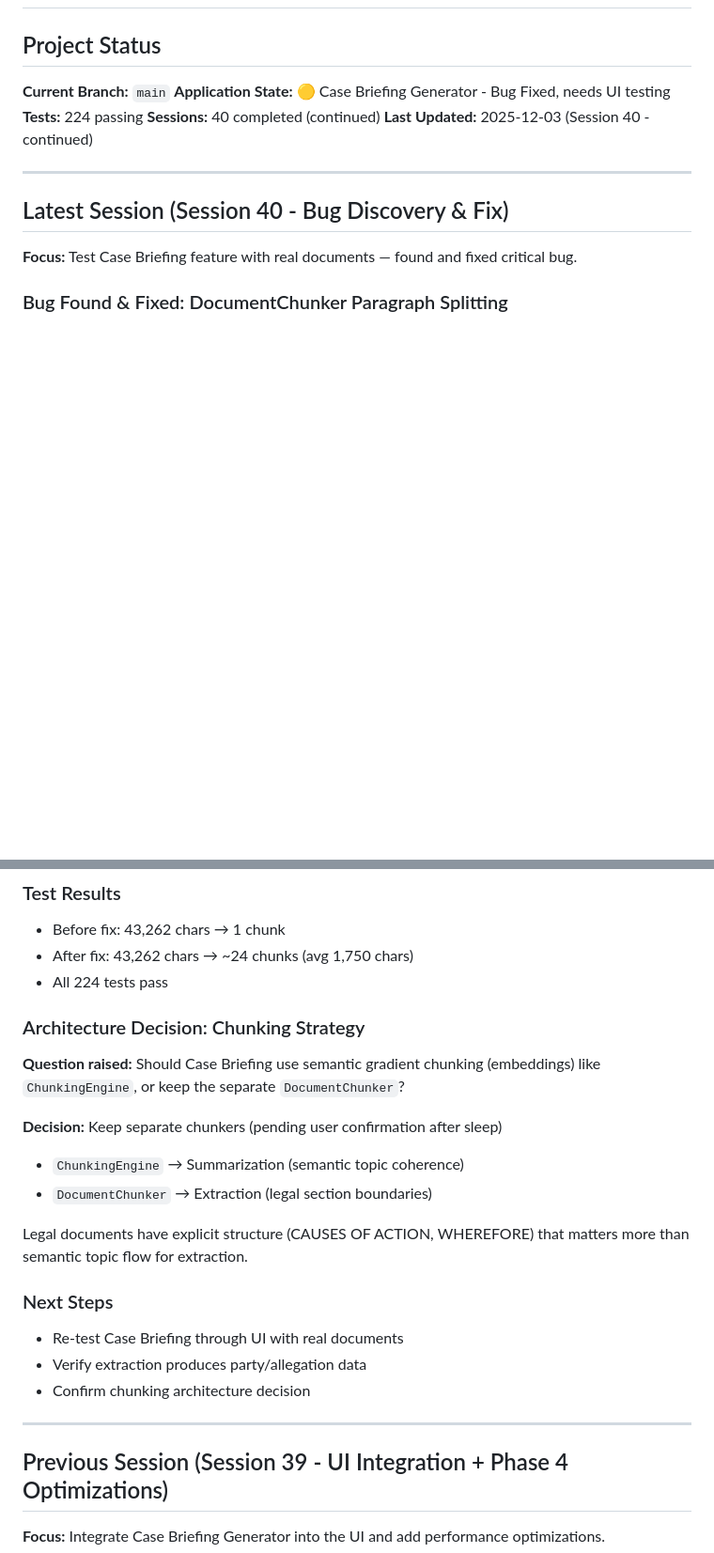
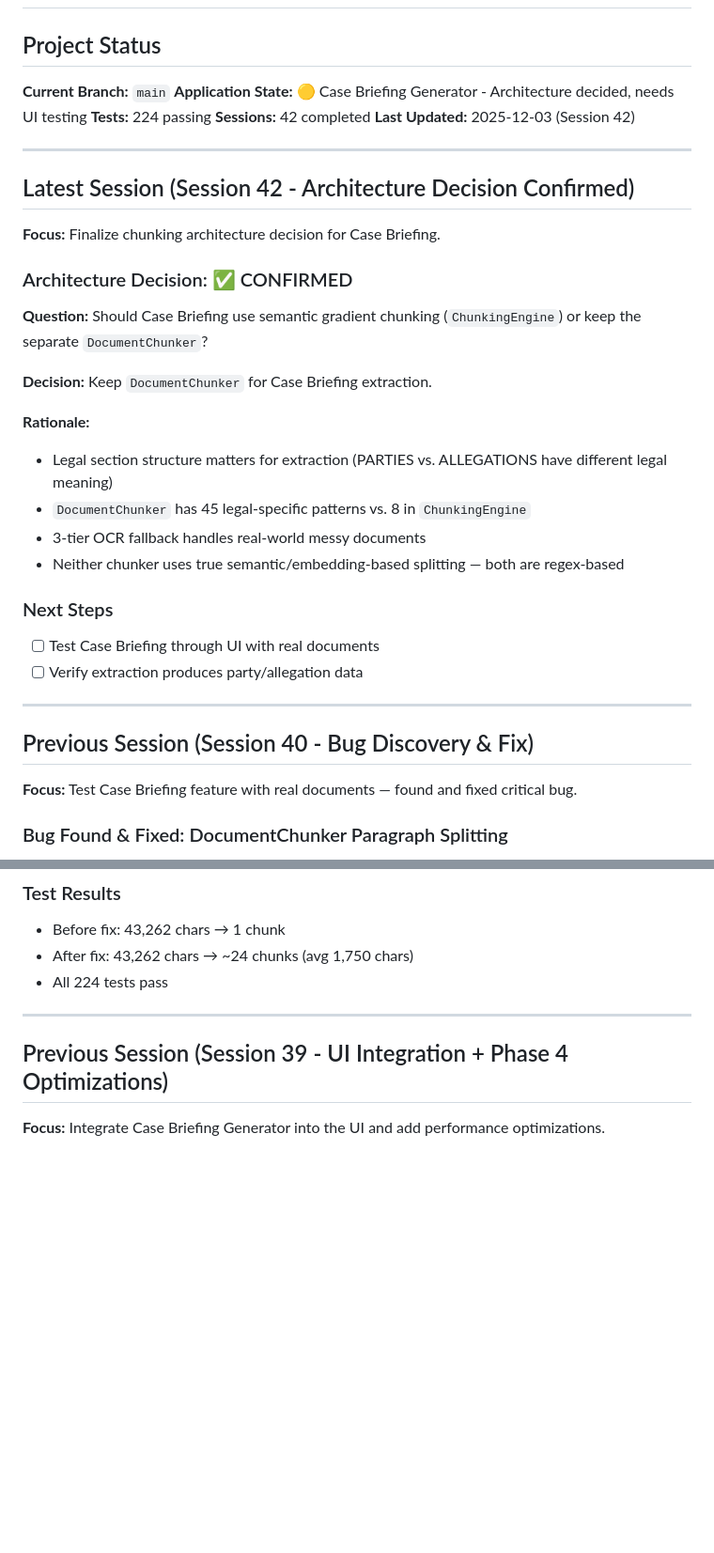
Before and after one commit to nono638/CaseSummarizer, a Markdown page: human_summary.md, 2 parts joined by grey strips. Shown at 94% size. GitHub-like rendering; blank space fills up the shorter version.

```diff
--- a/human_summary.md
+++ b/human_summary.md
@@ -3,14 +3,37 @@
 ## Project Status
 
 **Current Branch:** `main`
-**Application State:** 🟡 Case Briefing Generator - Bug Fixed, needs UI testing
+**Application State:** 🟡 Case Briefing Generator - Architecture decided, needs UI testing
 **Tests:** 224 passing
-**Sessions:** 40 completed (continued)
-**Last Updated:** 2025-12-03 (Session 40 - continued)
+**Sessions:** 42 completed
+**Last Updated:** 2025-12-03 (Session 42)
 
 ---
 
-## Latest Session (Session 40 - Bug Discovery & Fix)
+## Latest Session (Session 42 - Architecture Decision Confirmed)
+
+**Focus:** Finalize chunking architecture decision for Case Briefing.
+
+### Architecture Decision: ✅ CONFIRMED
+
+**Question:** Should Case Briefing use semantic gradient chunking (`ChunkingEngine`) or keep the separate `DocumentChunker`?
+
+**Decision:** Keep `DocumentChunker` for Case Briefing extraction.
+
+**Rationale:**
+- Legal section structure matters for extraction (PARTIES vs. ALLEGATIONS have different legal meaning)
+- `DocumentChunker` has 45 legal-specific patterns vs. 8 in `ChunkingEngine`
+- 3-tier OCR fallback handles real-world messy documents
+- Neither chunker uses true semantic/embedding-based splitting — both are regex-based
+
+### Next Steps
+
+- [ ] Test Case Briefing through UI with real documents
+- [ ] Verify extraction produces party/allegation data
+
+---
+
+## Previous Session (Session 40 - Bug Discovery & Fix)
 
 **Focus:** Test Case Briefing feature with real documents — found and fixed critical bug.
 
@@ -32,22 +55,6 @@
 - Before fix: 43,262 chars → 1 chunk
 - After fix: 43,262 chars → ~24 chunks (avg 1,750 chars)
 - All 224 tests pass
-
-### Architecture Decision: Chunking Strategy
-
-**Question raised:** Should Case Briefing use semantic gradient chunking (embeddings) like `ChunkingEngine`, or keep the separate `DocumentChunker`?
-
-**Decision:** Keep separate chunkers (pending user confirmation after sleep)
-- `ChunkingEngine` → Summarization (semantic topic coherence)
-- `DocumentChunker` → Extraction (legal section boundaries)
-
-Legal documents have explicit structure (CAUSES OF ACTION, WHEREFORE) that matters more than semantic topic flow for extraction.
-
-### Next Steps
-
-- Re-test Case Briefing through UI with real documents
-- Verify extraction produces party/allegation data
-- Confirm chunking architecture decision
 
 ---
 
```
Also changed, not shown: TODO.md (+10 -8 lines), development_log.md (+40 -0 lines).
